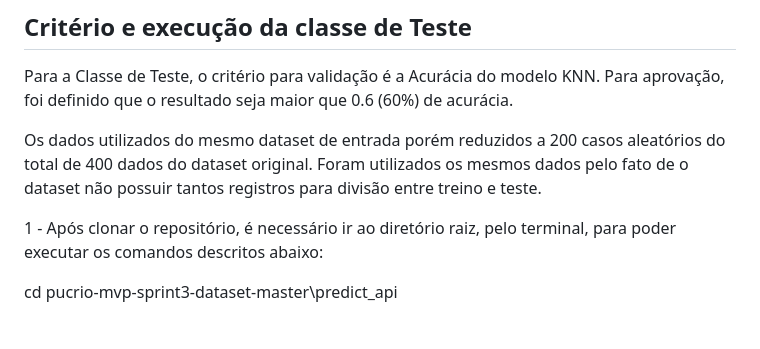
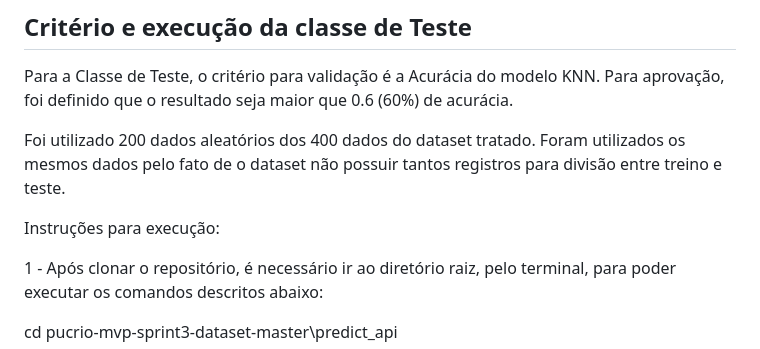
Before and after one commit to Vaszelewski/pucrio-mvp-sprint3-dataset, a Markdown page: README.md, the part around the change. Drawn GitHub-style; blank space fills up the shorter version.

```diff
--- a/README.md
+++ b/README.md
@@ -83,7 +83,9 @@ Para utilização da interface Front-End, execute o arquivo "index.html" em um n
 
 Para a Classe de Teste, o critério para validação é a Acurácia do modelo KNN. Para aprovação, foi definido que o resultado seja maior que 0.6 (60%) de acurácia.
 
-Os dados utilizados do mesmo dataset de entrada porém reduzidos a 200 casos aleatórios do total de 400 dados do dataset original. Foram utilizados os mesmos dados pelo fato de o dataset não possuir tantos registros para divisão entre treino e teste.
+Foi utilizado 200 dados aleatórios dos 400 dados do dataset tratado. Foram utilizados os mesmos dados pelo fato de o dataset não possuir tantos registros para divisão entre treino e teste.
+
+Instruções para execução:
 
 1 - Após clonar o repositório, é necessário ir ao diretório raiz, pelo terminal, para poder executar os comandos descritos abaixo:
 
```
